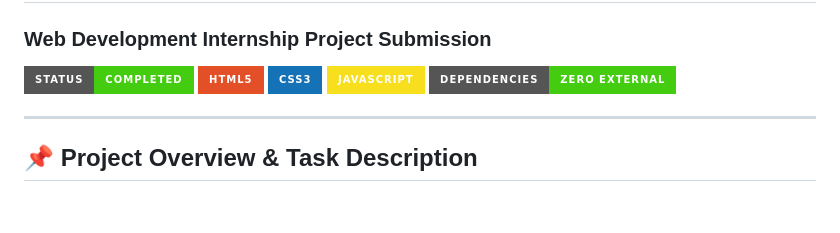
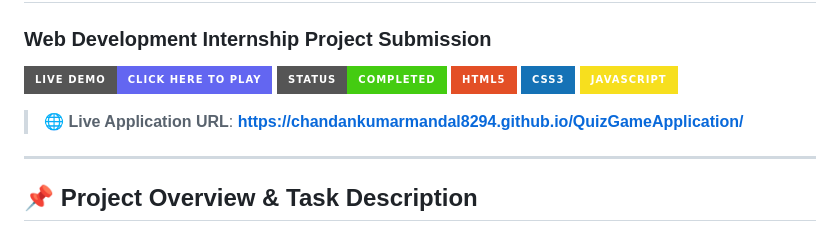
Before and after one commit to CHANDANKUMARMANDAL8294/QuizGameApplication, a Markdown page: README.md, the part around the change. GitHub-like rendering; badges without logos; blank space fills up the shorter version.

Commit message:
docs: add prominent live demo link in README

```diff
--- a/README.md
+++ b/README.md
@@ -1,11 +1,14 @@
 # Task 03: Interactive Quiz Game Application
 ### Web Development Internship Project Submission
 
-![ApexQuiz Preview](https://img.shields.io/badge/Status-Completed-success?style=for-the-badge)
+[![Live Demo](https://img.shields.io/badge/Live_Demo-Click_Here_to_Play-6366f1?style=for-the-badge&logo=googlechrome&logoColor=white)](https://chandankumarmandal8294.github.io/QuizGameApplication/)
+![Status](https://img.shields.io/badge/Status-Completed-success?style=for-the-badge)
 ![HTML5](https://img.shields.io/badge/HTML5-E34F26?style=for-the-badge&logo=html5&logoColor=white)
 ![CSS3](https://img.shields.io/badge/CSS3-1572B6?style=for-the-badge&logo=css3&logoColor=white)
 ![JavaScript ES6+](https://img.shields.io/badge/JavaScript-F7DF1E?style=for-the-badge&logo=javascript&logoColor=black)
-![Zero Dependencies](https://img.shields.io/badge/Dependencies-Zero_External-brightgreen?style=for-the-badge)
+
+> 🌐 **Live Application URL**: **[https://chandankumarmandal8294.github.io/QuizGameApplication/](https://chandankumarmandal8294.github.io/QuizGameApplication/)**
+
 
 ---
 
```
